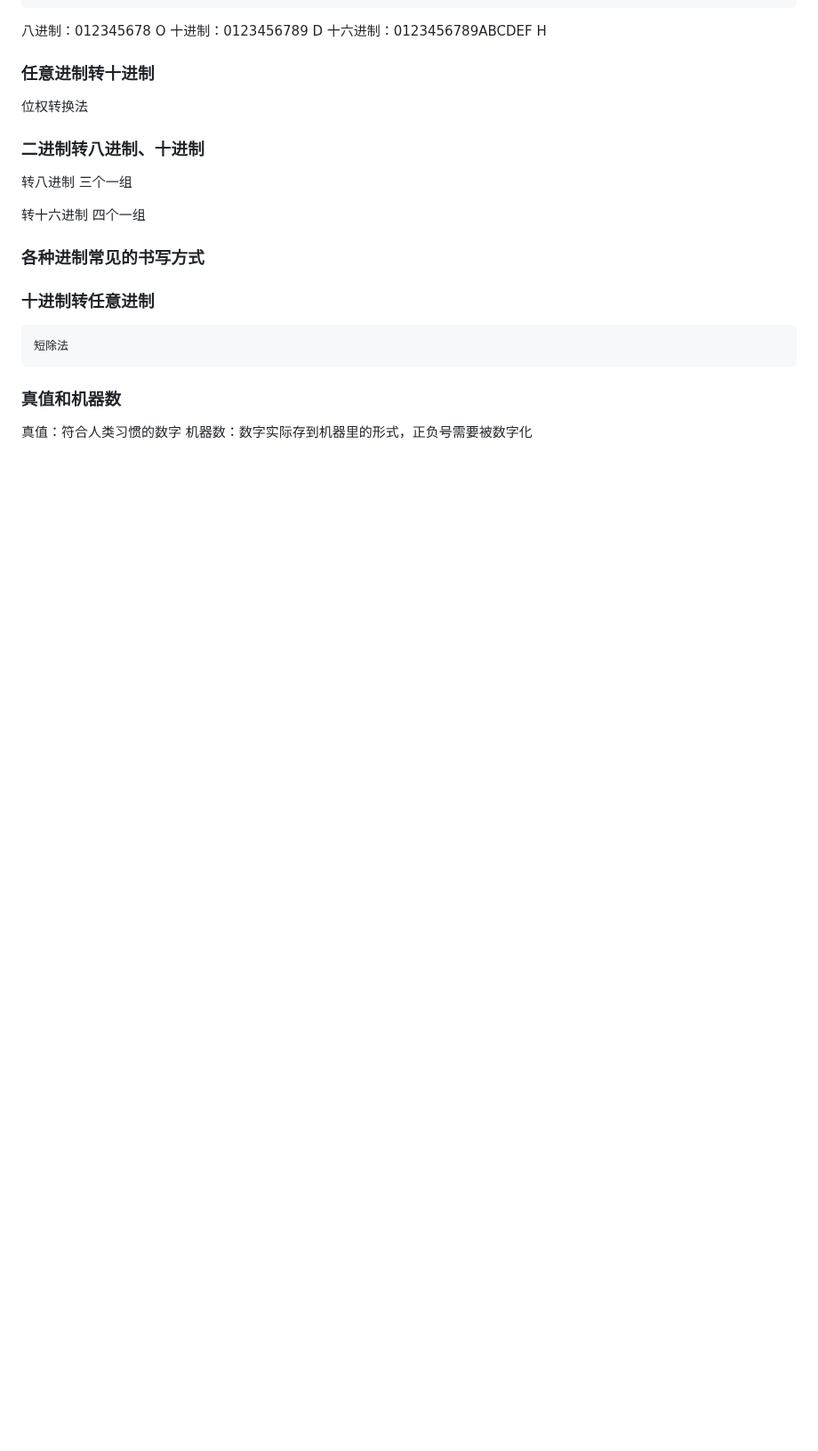
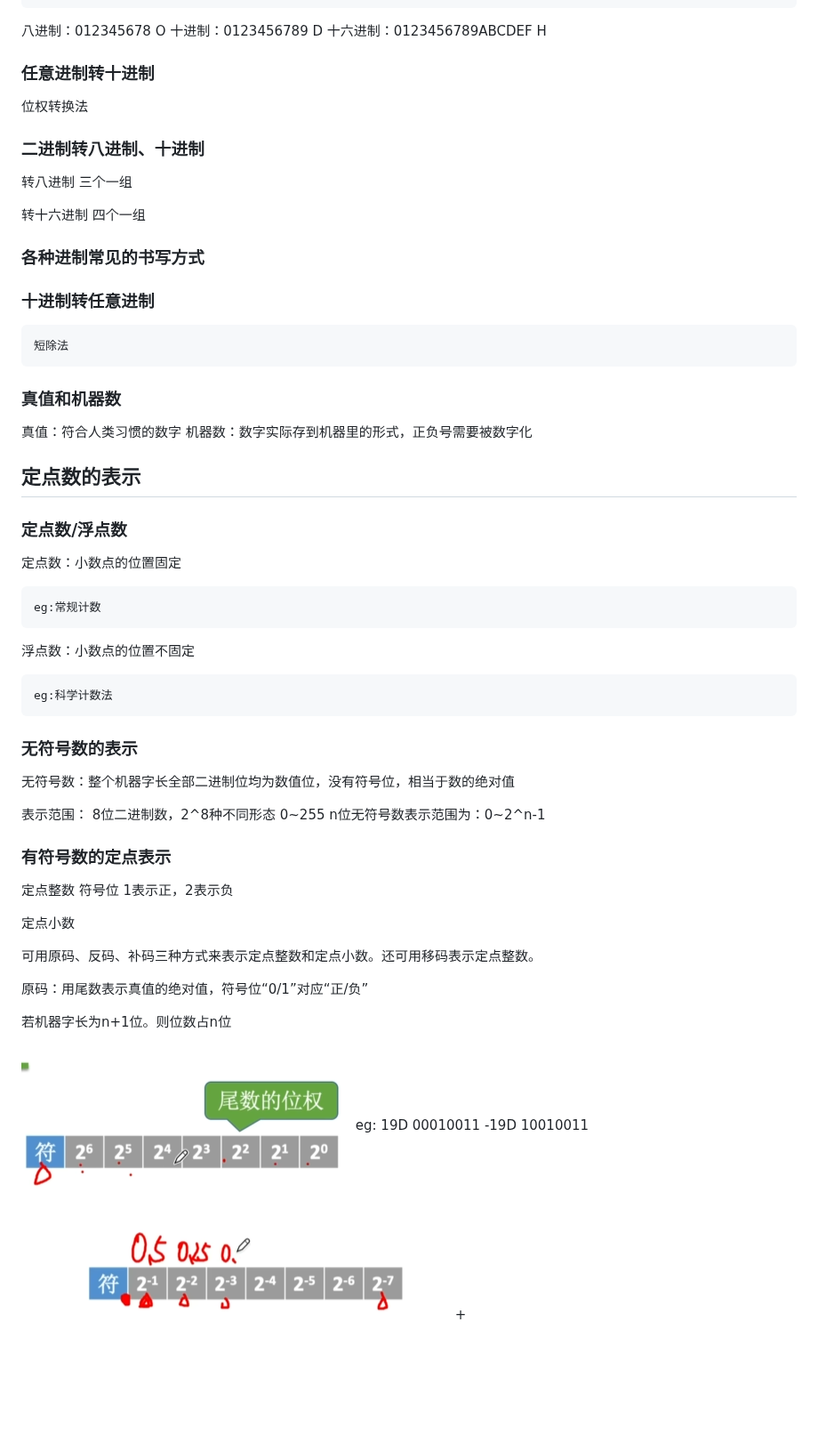
Before and after one commit to higgseqeqe/Postgrad-exam-notes, a Markdown page: 2.计算机组成 原理 王道版.md, the part around the change. Shown at 89% size. Drawn GitHub-style; pictures changed too: image-16.png (added), image-17.png (added); blank space fills up the shorter version.

```diff
--- a/2.计算机组成 原理 王道版.md
+++ b/2.计算机组成 原理 王道版.md
@@ -599,3 +599,44 @@ K M G T
 ### 真值和机器数
 真值：符合人类习惯的数字
 机器数：数字实际存到机器里的形式，正负号需要被数字化
+
+
+## 定点数的表示
+### 定点数/浮点数
+
+定点数：小数点的位置固定
+
+    eg:常规计数
+浮点数：小数点的位置不固定
+
+    eg:科学计数法
+
+### 无符号数的表示
+
+无符号数：整个机器字长全部二进制位均为数值位，没有符号位，相当于数的绝对值
+
+表示范围：
+8位二进制数，2^8种不同形态
+0~255
+n位无符号数表示范围为：0~2^n-1
+
+### 有符号数的定点表示
+
+定点整数
+符号位 1表示正，2表示负
+
+定点小数
+
+可用原码、反码、补码三种方式来表示定点整数和定点小数。还可用移码表示定点整数。
+
+原码：用尾数表示真值的绝对值，符号位“0/1”对应“正/负”
+
+若机器字长为n+1位。则位数占n位
+
+![alt text](image-16.png)
+eg: 19D
+00010011
+-19D
+10010011
+![alt text](image-17.png)
++
```
Also changed, not shown: 项目学习/image-3.png (added), 8 other files.
